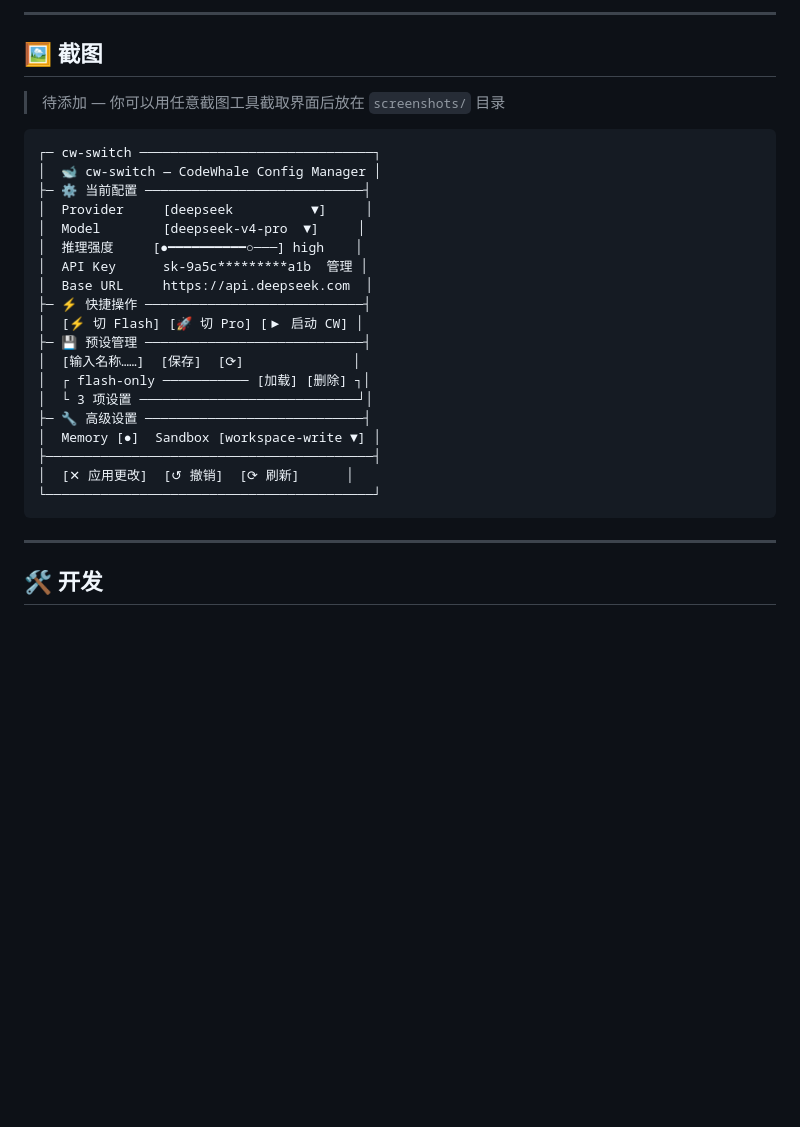
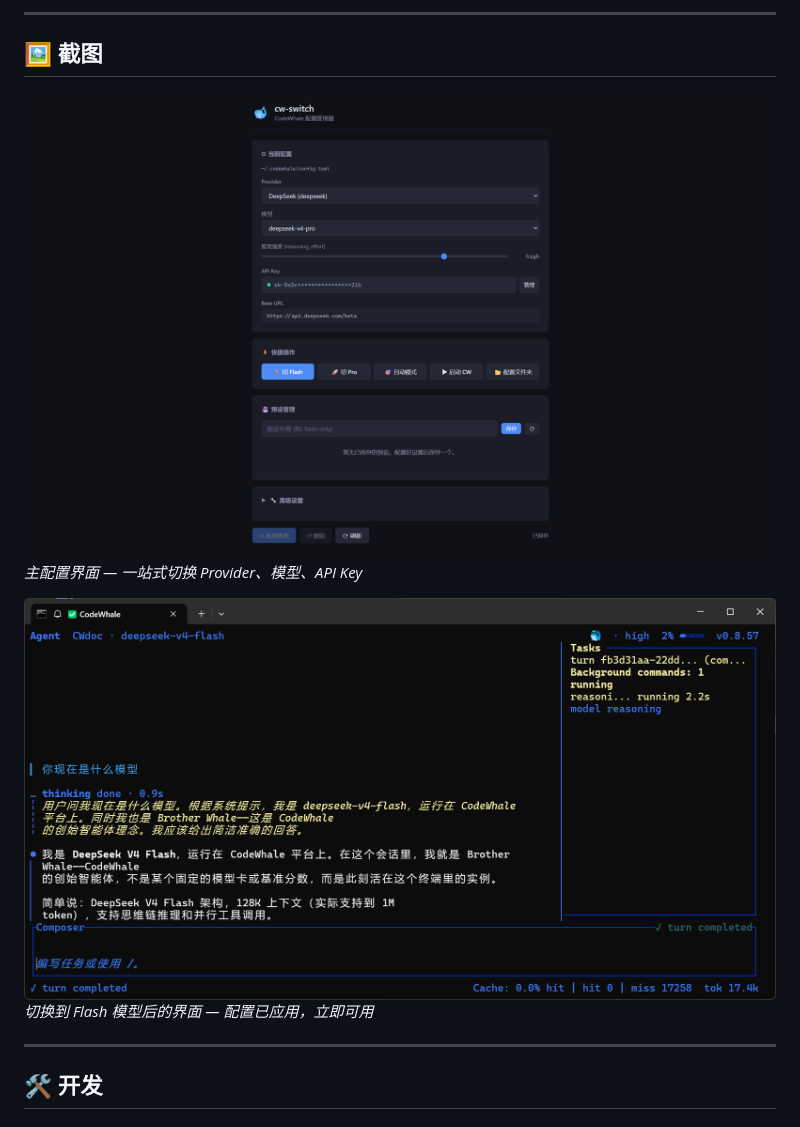
Before and after one commit to huhu618835/cw-switch, a Markdown page: README.zh-CN.md, the part around the change. Drawn GitHub-style; pictures changed too: screenshots/flash-model.png (added), screenshots/main-interface.png (added); blank space fills up the shorter version.

Commit message:
📸 Add screenshots to README

````diff
--- a/README.zh-CN.md
+++ b/README.zh-CN.md
@@ -97,29 +97,11 @@ npm start
 
 ## 🖼 截图
 
-> 待添加 — 你可以用任意截图工具截取界面后放在 `screenshots/` 目录
+![主界面](screenshots/main-interface.png)
+*主配置界面 — 一站式切换 Provider、模型、API Key*
 
-```
-┌─ cw-switch ──────────────────────────────┐
-│  🐋 cw-switch — CodeWhale Config Manager │
-├─ ⚙ 当前配置 ────────────────────────────┤
-│  Provider     [deepseek          ▼]     │
-│  Model        [deepseek-v4-pro  ▼]     │
-│  推理强度     [●━━━━━━━━━━○───] high    │
-│  API Key      sk-9a5c*********a1b  管理 │
-│  Base URL     https://api.deepseek.com  │
-├─ ⚡ 快捷操作 ────────────────────────────┤
-│  [⚡ 切 Flash] [🚀 切 Pro] [▶ 启动 CW] │
-├─ 💾 预设管理 ────────────────────────────┤
-│  [输入名称……]  [保存]  [⟳]              │
-│  ┌ flash-only ─────────── [加载] [删除] ┐│
-│  └ 3 项设置 ────────────────────────────┘│
-├─ 🔧 高级设置 ────────────────────────────┤
-│  Memory [●]  Sandbox [workspace-write ▼] │
-├──────────────────────────────────────────┤
-│  [✕ 应用更改]  [↺ 撤销]  [⟳ 刷新]      │
-└──────────────────────────────────────────┘
-```
+![切换 Flash 模型](screenshots/flash-model.png)
+*切换到 Flash 模型后的界面 — 配置已应用，立即可用*
 
 ---
 
````
Also changed, not shown: README.md (+4 -22 lines).
